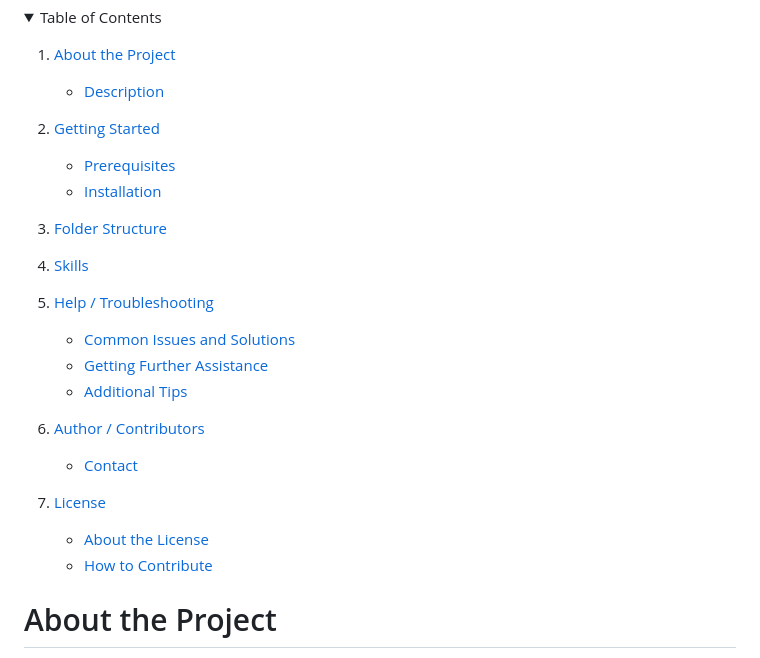
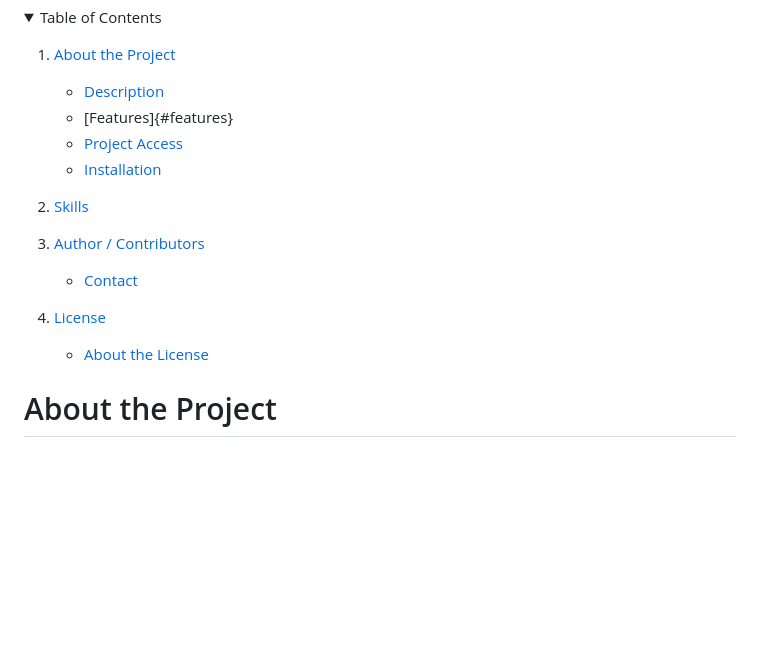
Before and after one commit to shivamshende/weather-app, a Markdown page: README.md, the part around the change. Rendered like a GitHub page; blank space fills up the shorter version.

Commit message:
refactor - udpate readme

```diff
--- a/README.md
+++ b/README.md
@@ -3,26 +3,17 @@
 
 1. [About the Project](#about-the-project)
    - [Description](#description)
-
-2. [Getting Started](#getting-started)
-   - [Prerequisites](#prerequisites)
+   - [Features]{#features}
+   - [Project Access](#project-access)
    - [Installation](#installation)
-
-3. [Folder Structure](#folder-structure)
 
 4. [Skills](#skills)
 
-5. [Help / Troubleshooting](#help--troubleshooting)
-   - [Common Issues and Solutions](#common-issues-and-solutions)
-   - [Getting Further Assistance](#getting-further-assistance)
-   - [Additional Tips](#additional-tips)
-
-6. [Author / Contributors](#author--contributors)
+5. [Author / Contributors](#author--contributors)
    - [Contact](#contact)
 
-7. [License](#license)
+6. [License](#license)
    - [About the License](#about-the-license)
-   - [How to Contribute](#how-to-contribute)
 </details>
 
 # About the Project
```
